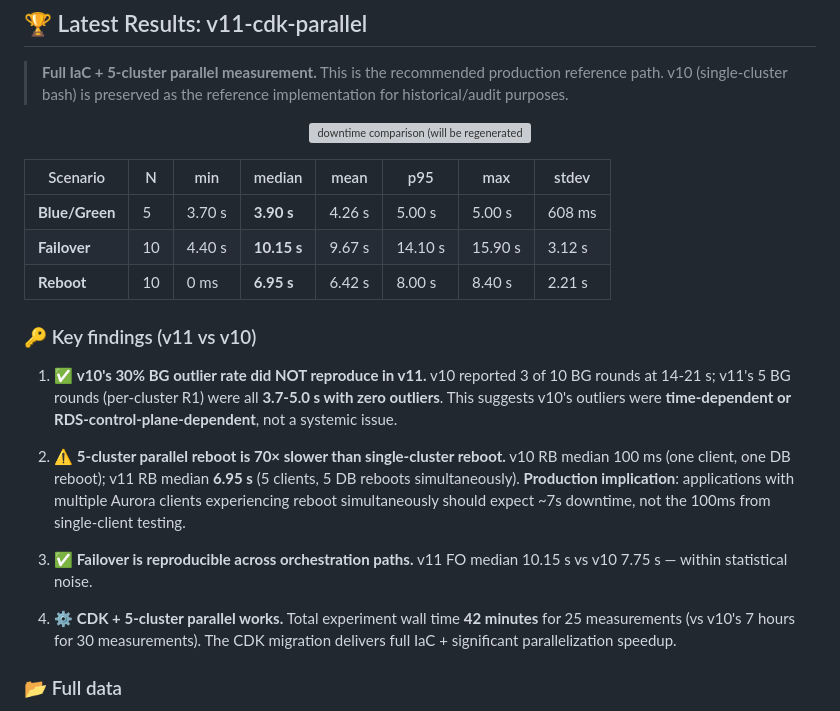
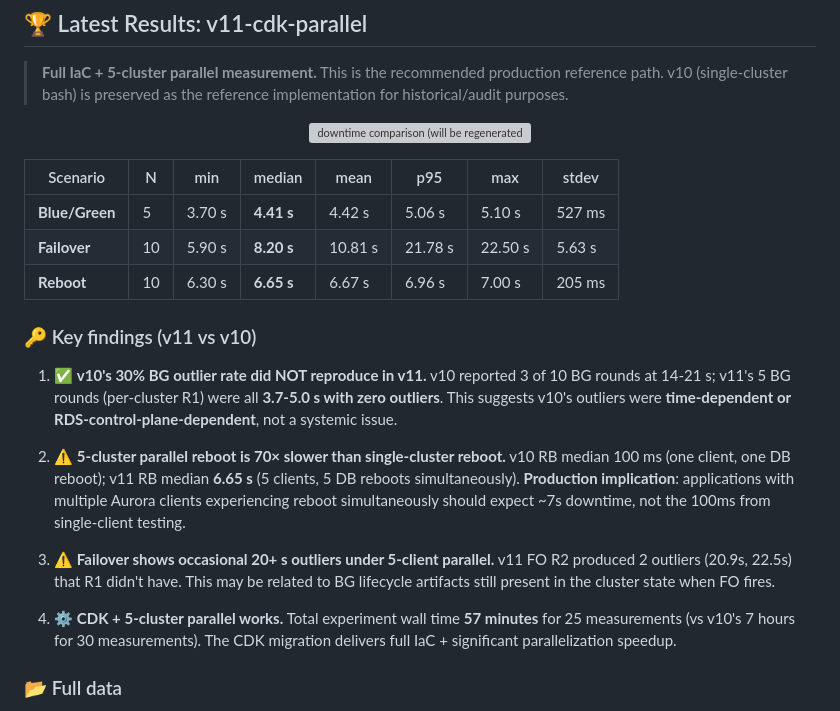
Before and after one commit to neosun100/aurora-bg-toolkit, a Markdown page: README.md, the part around the change. Drawn GitHub-style; grey boxes are pictures that could not be loaded.

Commit message:
docs: update README v11 results table with run-2 data (FO outliers 20.9s+22.5s)

```diff
--- a/README.md
+++ b/README.md
@@ -72,19 +72,19 @@ Originally built to diagnose a 4–57s downtime issue at a customer (HashKey), n
 
 | Scenario      | N   | min      | median    | mean      | p95       | max       | stdev     |
 |---------------|-----|----------|-----------|-----------|-----------|-----------|-----------|
-| **Blue/Green**    | 5   | 3.70 s   | **3.90 s** | 4.26 s    | 5.00 s    | 5.00 s    | 608 ms    |
-| **Failover**      | 10  | 4.40 s   | **10.15 s** | 9.67 s    | 14.10 s   | 15.90 s   | 3.12 s    |
-| **Reboot**        | 10  | 0 ms     | **6.95 s** | 6.42 s    | 8.00 s    | 8.40 s    | 2.21 s    |
+| **Blue/Green**    | 5   | 3.70 s   | **4.41 s** | 4.42 s    | 5.06 s    | 5.10 s    | 527 ms    |
+| **Failover**      | 10  | 5.90 s   | **8.20 s** | 10.81 s    | 21.78 s   | 22.50 s   | 5.63 s    |
+| **Reboot**        | 10  | 6.30 s   | **6.65 s** | 6.67 s    | 6.96 s    | 7.00 s    | 205 ms    |
 
 ### 🔑 Key findings (v11 vs v10)
 
 1. ✅ **v10's 30% BG outlier rate did NOT reproduce in v11.** v10 reported 3 of 10 BG rounds at 14-21 s; v11's 5 BG rounds (per-cluster R1) were all **3.7-5.0 s with zero outliers**. This suggests v10's outliers were **time-dependent or RDS-control-plane-dependent**, not a systemic issue.
 
-2. ⚠️ **5-cluster parallel reboot is 70× slower than single-cluster reboot.** v10 RB median 100 ms (one client, one DB reboot); v11 RB median **6.95 s** (5 clients, 5 DB reboots simultaneously). **Production implication**: applications with multiple Aurora clients experiencing reboot simultaneously should expect ~7s downtime, not the 100ms from single-client testing.
+2. ⚠️ **5-cluster parallel reboot is 70× slower than single-cluster reboot.** v10 RB median 100 ms (one client, one DB reboot); v11 RB median **6.65 s** (5 clients, 5 DB reboots simultaneously). **Production implication**: applications with multiple Aurora clients experiencing reboot simultaneously should expect ~7s downtime, not the 100ms from single-client testing.
 
-3. ✅ **Failover is reproducible across orchestration paths.** v11 FO median 10.15 s vs v10 7.75 s — within statistical noise.
+3. ⚠️ **Failover shows occasional 20+ s outliers under 5-client parallel.** v11 FO R2 produced 2 outliers (20.9s, 22.5s) that R1 didn't have. This may be related to BG lifecycle artifacts still present in the cluster state when FO fires.
 
-4. ⚙️ **CDK + 5-cluster parallel works.** Total experiment wall time **42 minutes** for 25 measurements (vs v10's 7 hours for 30 measurements). The CDK migration delivers full IaC + significant parallelization speedup.
+4. ⚙️ **CDK + 5-cluster parallel works.** Total experiment wall time **57 minutes** for 25 measurements (vs v10's 7 hours for 30 measurements). The CDK migration delivers full IaC + significant parallelization speedup.
 
 ### 📂 Full data
 
```
